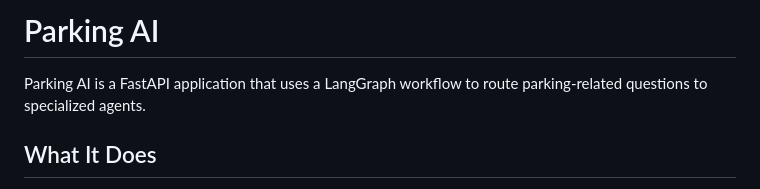
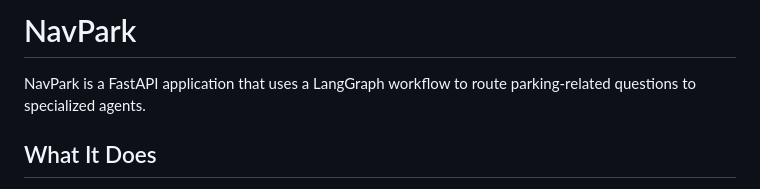
Before and after one commit to 925June/NavPark, a Markdown page: README.md, the part around the change. GitHub-like rendering.

```diff
--- a/README.md
+++ b/README.md
@@ -1,6 +1,6 @@
-# Parking AI
+# NavPark
 
-Parking AI is a FastAPI application that uses a LangGraph workflow to route parking-related questions to specialized agents.
+NavPark is a FastAPI application that uses a LangGraph workflow to route parking-related questions to specialized agents.
 
 ## What It Does
 
```
